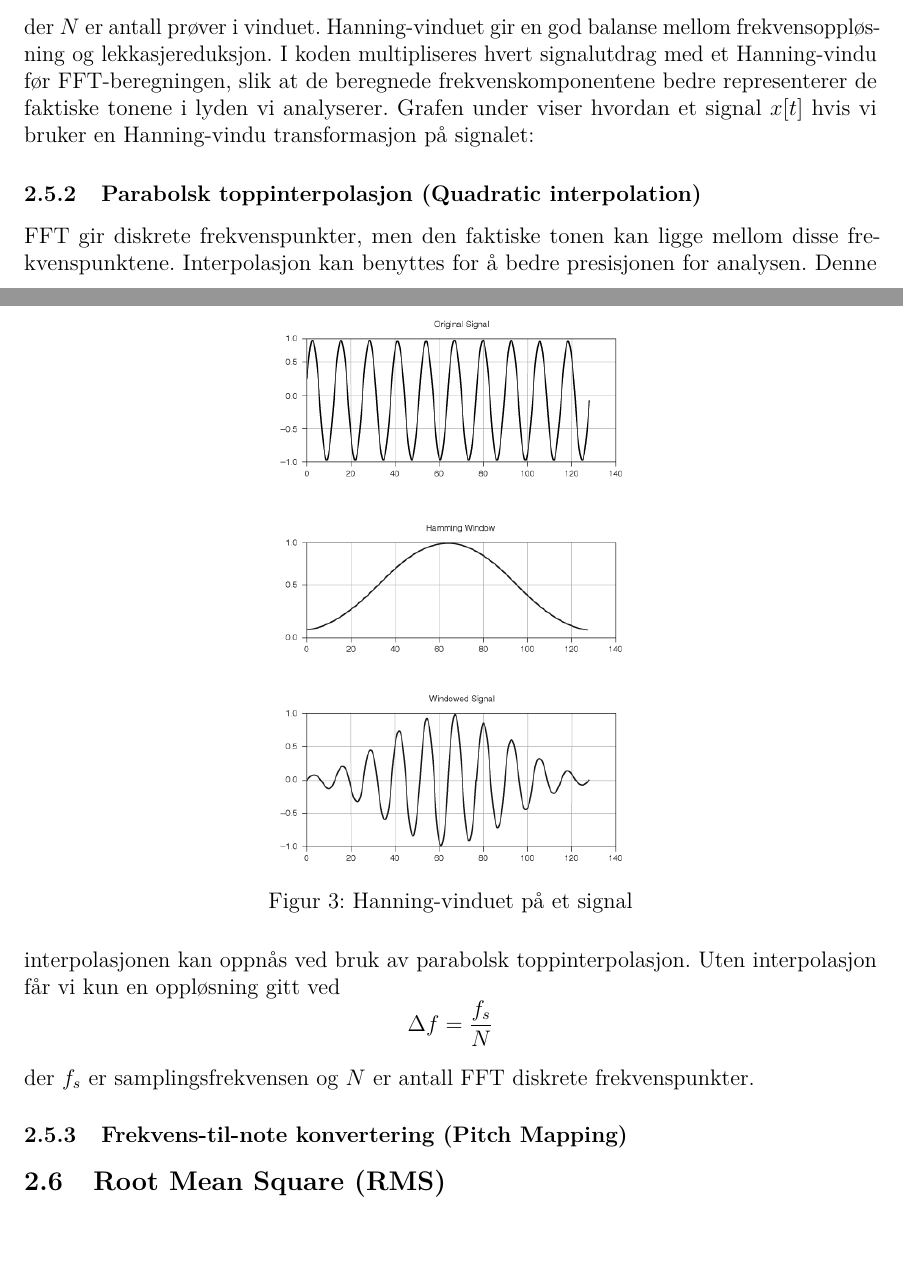
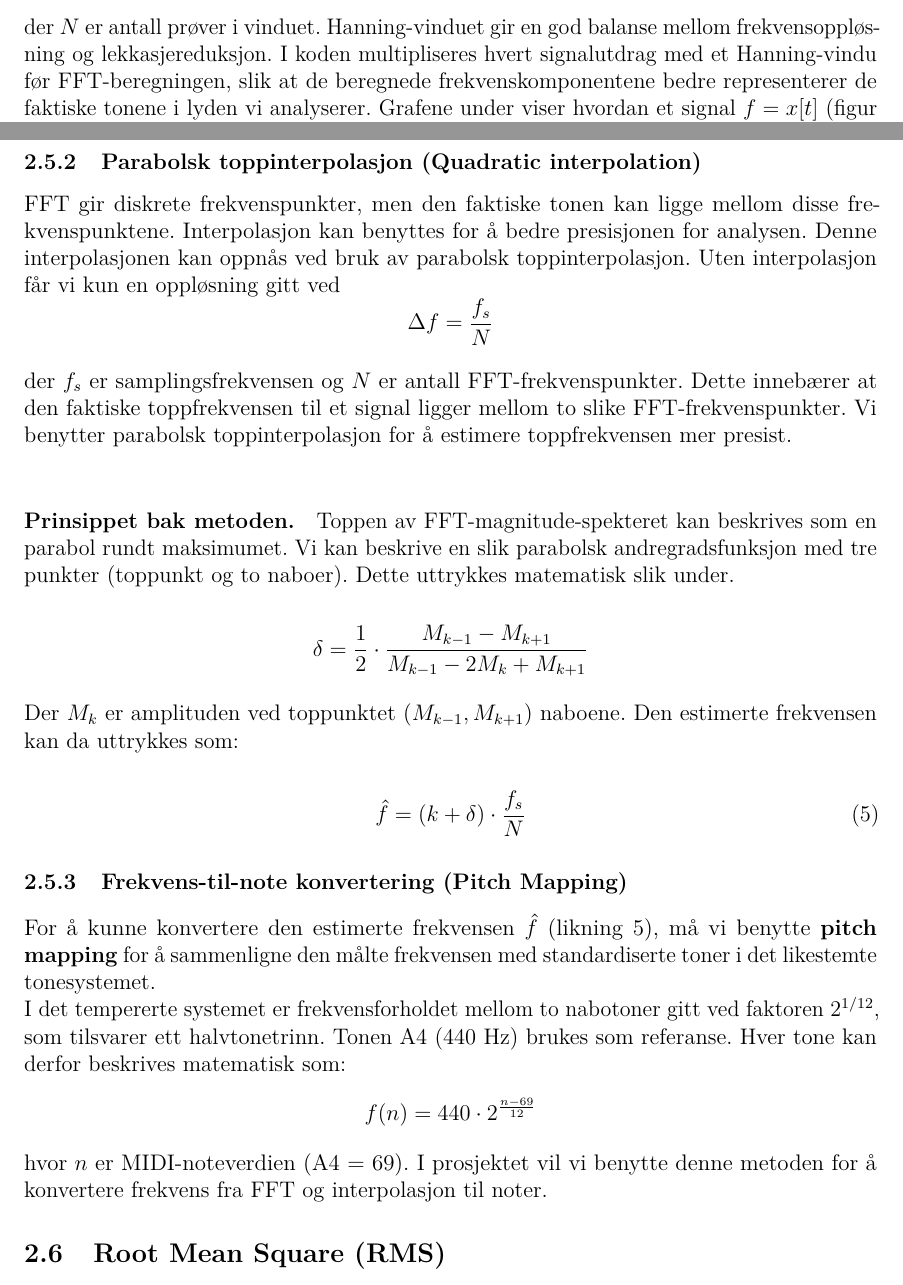
Before and after one commit to Yonatan1717/MM2-Pitch_Perfect, a LaTeX document (Rapport/main.tex, which reads Rapport/sections/teori.tex): two parts of pages 9 and 10 of 18 before the commit and two parts of pages 9 and 11 of 19 after it, joined at a grey line, cut so that both start at the same text, the shorter picture padded with empty space. Compiled offline with pdfLaTeX.

Commit message:
Quad inter og pitch mapping

```diff
--- a/Rapport/sections/teori.tex
+++ b/Rapport/sections/teori.tex
@@ -155,10 +155,7 @@ Dermed blir frekvensanalysen mer presis.
 \noindent
 der $N$ er antall prøver i vinduet.
 Hanning-vinduet gir en god balanse mellom frekvensoppløsning og lekkasjereduksjon.
-I koden multipliseres hvert signalutdrag med et Hanning-vindu før FFT-beregningen, slik at de beregnede frekvenskomponentene bedre representerer de faktiske tonene i lyden vi analyserer. Grafen under viser hvordan et signal $x[t]$ hvis vi bruker en Hanning-vindu transformasjon på signalet:
+I koden multipliseres hvert signalutdrag med et Hanning-vindu før FFT-beregningen, slik at de beregnede frekvenskomponentene bedre representerer de faktiske tonene i lyden vi analyserer. Grafene under viser hvordan et signal $f = x[t]$ (figur \ref{fig:org_signal}) vil se ut etter et Hanning-vindu transformasjonsfunksjon $w$ (figur \ref{fig:window_func}). Resultatet er en funksjon $f \cdot w$ (figur \ref{fig:windowed_signal}):
 
 \begin{figure}[h!]
     \centering
-    \includegraphics[width=0.4\textwidth]{./Media/hanningVinduGrafikk.png}
-    \caption{Hanning-vinduet på et signal}
-    \label{fig:HanningVinduGraf}
@@ -171,12 +185,33 @@ FFT gir diskrete frekvenspunkter, men den faktiske tonen kan ligge mellom disse
 \]
 
 \noindent
-der $f_s$ er samplingsfrekvensen og $N$ er antall FFT diskrete frekvenspunkter.
+der $f_s$ er samplingsfrekvensen og $N$ er antall FFT-frekvenspunkter. Dette innebærer at den faktiske toppfrekvensen til et signal ligger mellom to slike FFT-frekvenspunkter. Vi benytter parabolsk toppinterpolasjon for å estimere toppfrekvensen mer presist. \\
+\paragraph{Prinsippet bak metoden.} Toppen av FFT-magnitude-spekteret kan beskrives som en parabol rundt maksimumet. Vi kan beskrive en slik parabolsk andregradsfunksjon med tre punkter (toppunkt og to naboer). Dette uttrykkes matematisk slik under.
+
+
+\[
+\delta = \frac{1}{2} \cdot \frac{M_{k-1} - M_{k + 1}}{M_{k - 1} - 2M_k + M_{k + 1}}
+\]
+
+\noindent
+Der $M_k$ er amplituden ved toppunktet $(M_{k-1}, M_{k + 1})$ naboene. Den estimerte frekvensen kan da uttrykkes som:
+
+\begin{equation}
+    \hat{f}=\left( k + \delta \right) \cdot \frac{f_s}{N}
+    \label{eq:estFreq}
+\end{equation}
+
 
 \subsubsection{Frekvens-til-note konvertering (Pitch Mapping)}
 
-
-
+For å kunne konvertere den estimerte frekvensen $\hat{f}$ (likning \ref{eq:estFreq}), må vi benytte \textbf{pitch mapping} for å sammenligne den målte frekvensen med standardiserte toner i det likestemte tonesystemet. \\
+I det tempererte systemet er frekvensforholdet mellom to nabotoner gitt ved faktoren $2^{1/12}$, som tilsvarer ett halvtonetrinn.
+Tonen A4 (440~Hz) brukes som referanse.
+Hver tone kan derfor beskrives matematisk som:
+\[
+f(n) = 440 \cdot 2^{\frac{n - 69}{12}}
+\]
+hvor $n$ er MIDI-noteverdien (A4 = 69). I prosjektet vil vi benytte denne metoden for å konvertere frekvens fra FFT og interpolasjon til noter.
 
 
 \subsection{Root Mean Square (RMS)}
```
Also changed, not shown: Rapport/sections/teori.tex (19 more changed lines).
